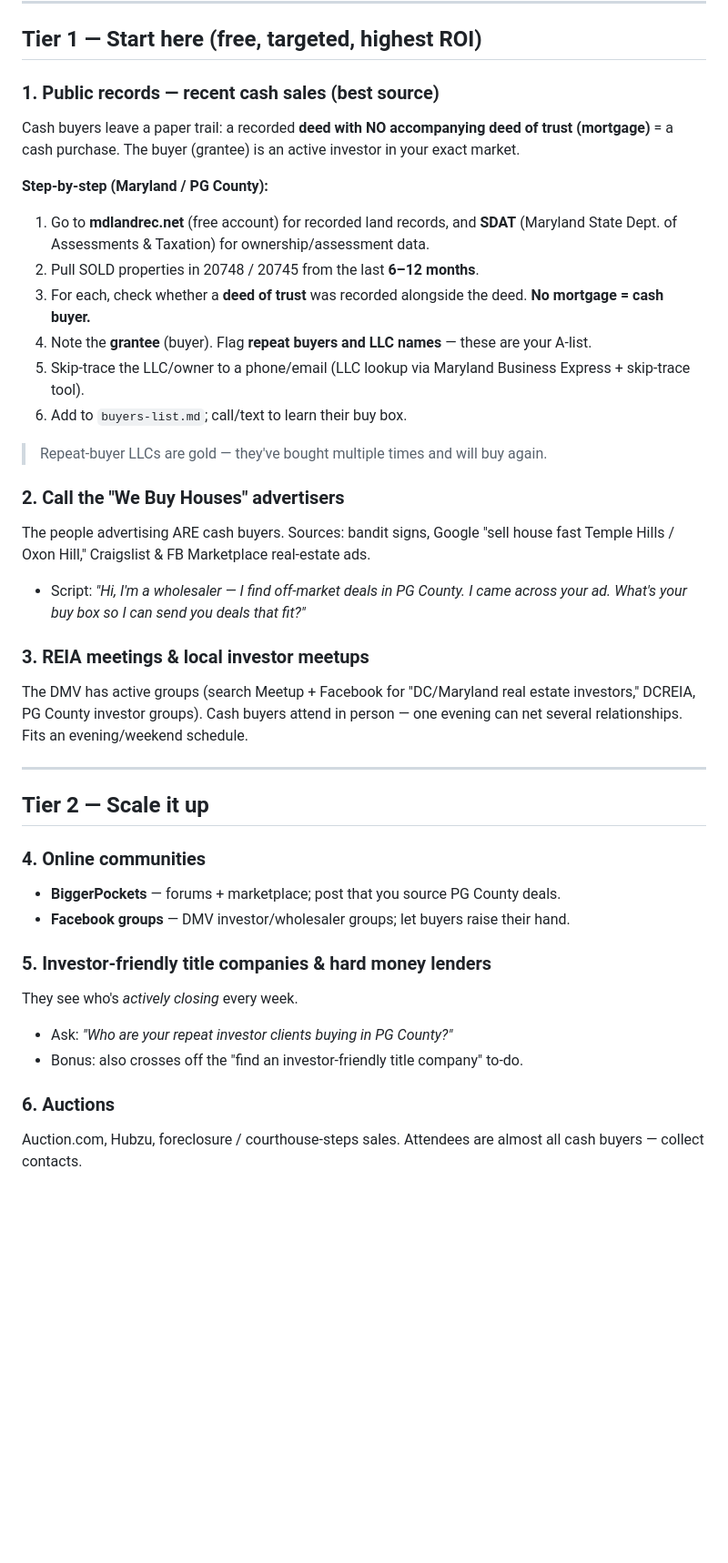
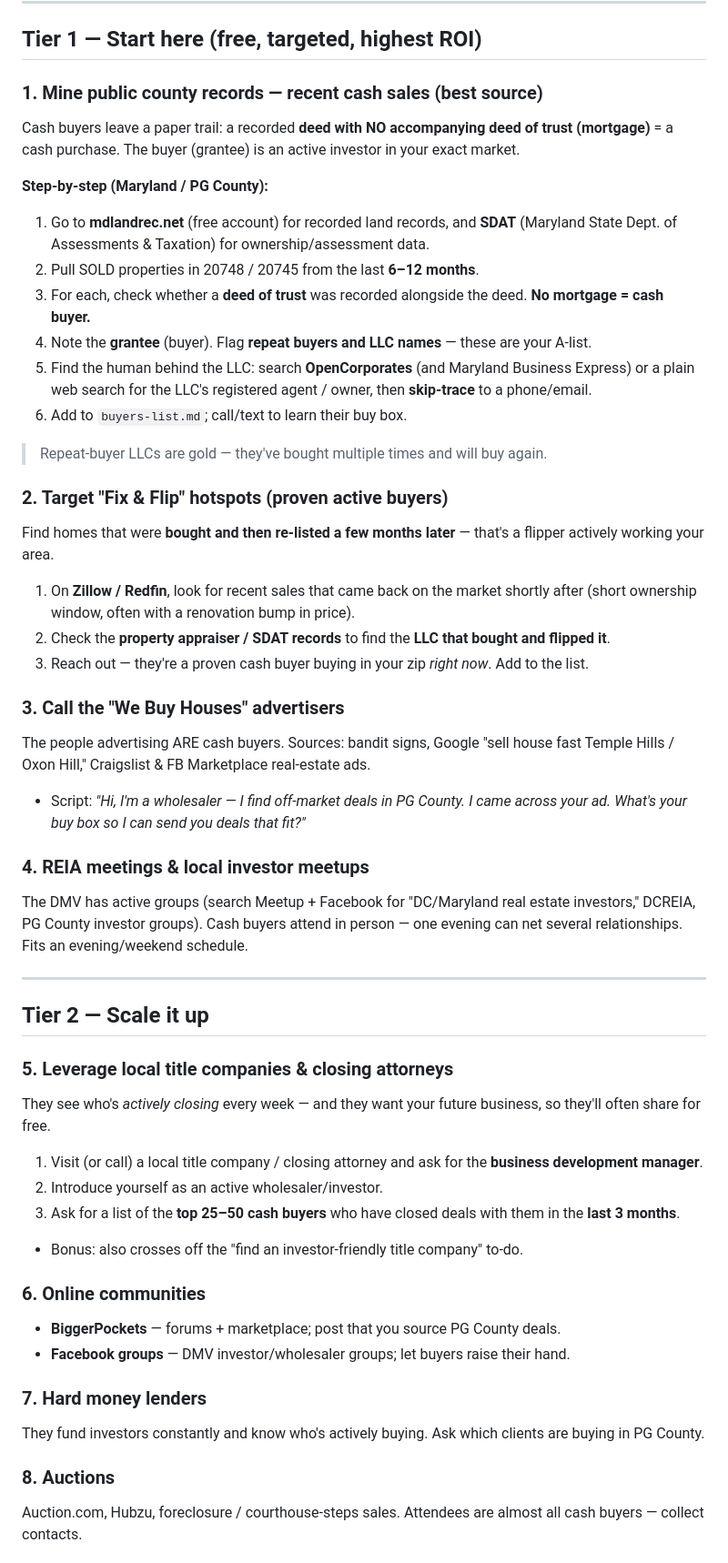
Before and after one commit to bbright19/wholesaling-plan, a Markdown page: templates/finding-cash-buyers-playbook.md, the part around one of its changes. Shown at 91% size. GitHub-like rendering; blank space fills up the shorter version.

Commit message:
Expand cash-buyers playbook with detailed sourcing tactics
- County records: add OpenCorporates for LLC owner lookup + skip trace
- New: target fix-and-flip hotspots (bought-then-relisted homes on Zillow/Redfin, trace flipper LLC via appraiser/SDAT)
- Title companies: ask the BD manager for their top 25-50 cash buyers closed in the last 3 months
- Data tools: add PropWire and PropertyReach, filter for multi-property owners
- Update fastest-path checklist

```diff
--- a/templates/finding-cash-buyers-playbook.md
+++ b/templates/finding-cash-buyers-playbook.md
@@ -8,7 +8,7 @@
 
 ## Tier 1 — Start here (free, targeted, highest ROI)
 
-### 1. Public records — recent cash sales (best source)
+### 1. Mine public county records — recent cash sales (best source)
 Cash buyers leave a paper trail: a recorded **deed with NO accompanying deed of trust (mortgage)** = a cash purchase. The buyer (grantee) is an active investor in your exact market.
 
 **Step-by-step (Maryland / PG County):**
@@ -16,31 +16,42 @@ Cash buyers leave a paper trail: a recorded **deed with NO accompanying deed of
 2. Pull SOLD properties in 20748 / 20745 from the last **6–12 months**.
 3. For each, check whether a **deed of trust** was recorded alongside the deed. **No mortgage = cash buyer.**
 4. Note the **grantee** (buyer). Flag **repeat buyers and LLC names** — these are your A-list.
-5. Skip-trace the LLC/owner to a phone/email (LLC lookup via Maryland Business Express + skip-trace tool).
+5. Find the human behind the LLC: search **OpenCorporates** (and Maryland Business Express) or a plain web search for the LLC's registered agent / owner, then **skip-trace** to a phone/email.
 6. Add to `buyers-list.md`; call/text to learn their buy box.
 
 > Repeat-buyer LLCs are gold — they've bought multiple times and will buy again.
 
-### 2. Call the "We Buy Houses" advertisers
+### 2. Target "Fix & Flip" hotspots (proven active buyers)
+Find homes that were **bought and then re-listed a few months later** — that's a flipper actively working your area.
+1. On **Zillow / Redfin**, look for recent sales that came back on the market shortly after (short ownership window, often with a renovation bump in price).
+2. Check the **property appraiser / SDAT records** to find the **LLC that bought and flipped it**.
+3. Reach out — they're a proven cash buyer buying in your zip *right now*. Add to the list.
+
+### 3. Call the "We Buy Houses" advertisers
 The people advertising ARE cash buyers. Sources: bandit signs, Google "sell house fast Temple Hills / Oxon Hill," Craigslist & FB Marketplace real-estate ads.
 - Script: *"Hi, I'm a wholesaler — I find off-market deals in PG County. I came across your ad. What's your buy box so I can send you deals that fit?"*
 
-### 3. REIA meetings & local investor meetups
+### 4. REIA meetings & local investor meetups
 The DMV has active groups (search Meetup + Facebook for "DC/Maryland real estate investors," DCREIA, PG County investor groups). Cash buyers attend in person — one evening can net several relationships. Fits an evening/weekend schedule.
 
 ---
 
 ## Tier 2 — Scale it up
 
-### 4. Online communities
+### 5. Leverage local title companies & closing attorneys
+They see who's *actively closing* every week — and they want your future business, so they'll often share for free.
+1. Visit (or call) a local title company / closing attorney and ask for the **business development manager**.
+2. Introduce yourself as an active wholesaler/investor.
+3. Ask for a list of the **top 25–50 cash buyers** who have closed deals with them in the **last 3 months**.
+- Bonus: also crosses off the "find an investor-friendly title company" to-do.
+
+### 6. Online communities
 - **BiggerPockets** — forums + marketplace; post that you source PG County deals.
 - **Facebook groups** — DMV investor/wholesaler groups; let buyers raise their hand.
 
-### 5. Investor-friendly title companies & hard money lenders
-They see who's *actively closing* every week.
-- Ask: *"Who are your repeat investor clients buying in PG County?"*
-- Bonus: also crosses off the "find an investor-friendly title company" to-do.
+### 7. Hard money lenders
+They fund investors constantly and know who's actively buying. Ask which clients are buying in PG County.
 
-### 6. Auctions
+### 8. Auctions
 Auction.com, Hubzu, foreclosure / courthouse-steps sales. Attendees are almost all cash buyers — collect contacts.
 
```
Also changed, not shown: other parts of templates/finding-cash-buyers-playbook.md (+11 -6 lines).
